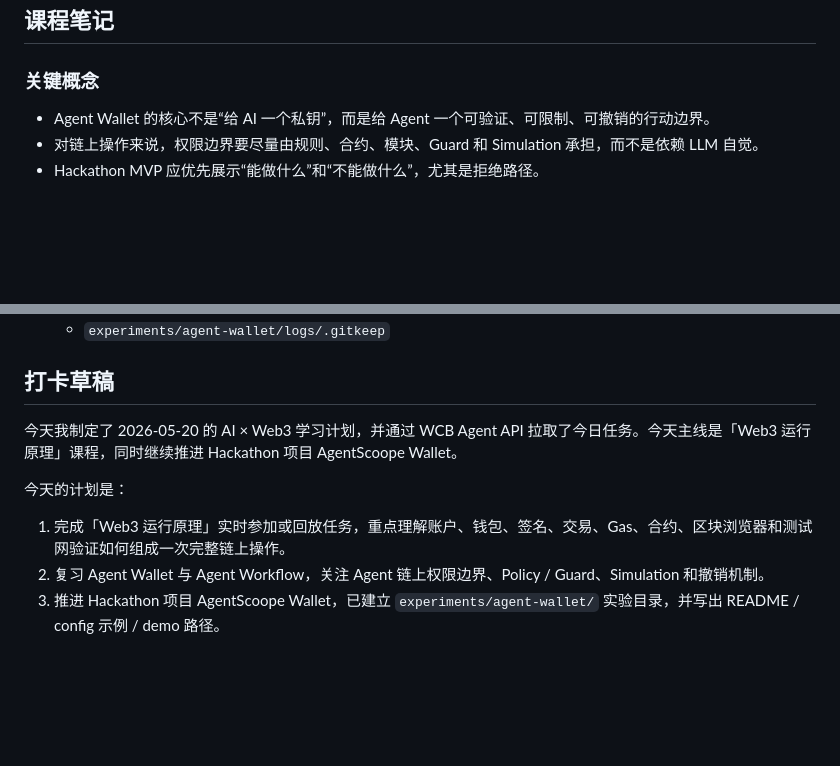
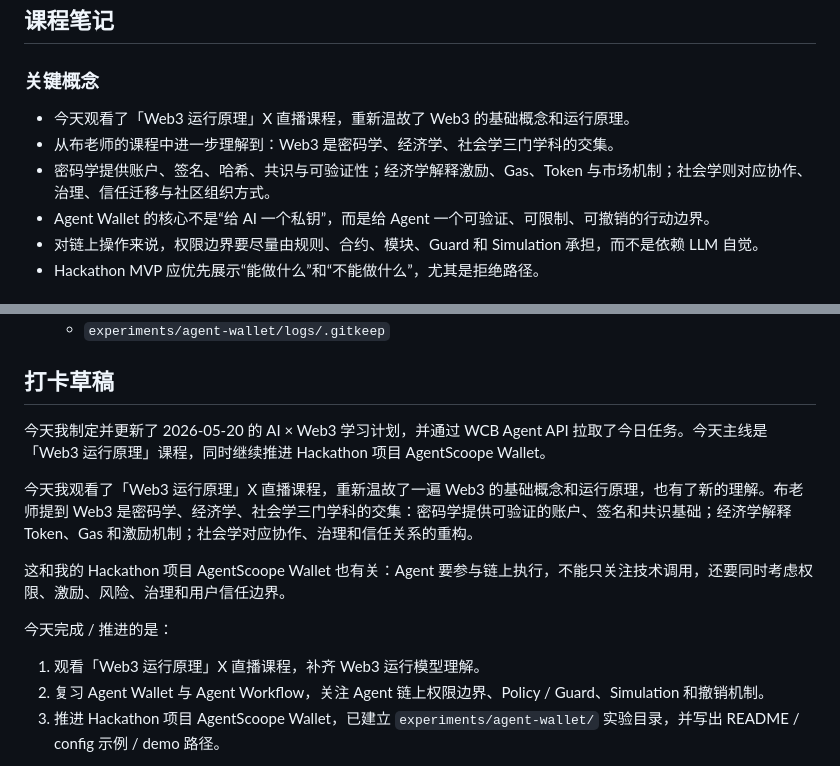
Before and after one commit to baikingrio/ai-web3-school-note, a Markdown page: daily/2026-05-20.md, 2 parts joined by grey strips. Rendered like a GitHub page; blank space fills up the shorter version.

Commit message:
docs: update web3 principles learning note

```diff
--- a/daily/2026-05-20.md
+++ b/daily/2026-05-20.md
@@ -105,6 +105,9 @@ README 里先写清楚：
 
 ### 关键概念
 
+- 今天观看了「Web3 运行原理」X 直播课程，重新温故了 Web3 的基础概念和运行原理。
+- 从布老师的课程中进一步理解到：Web3 是密码学、经济学、社会学三门学科的交集。
+- 密码学提供账户、签名、哈希、共识与可验证性；经济学解释激励、Gas、Token 与市场机制；社会学则对应协作、治理、信任迁移与社区组织方式。
 - Agent Wallet 的核心不是“给 AI 一个私钥”，而是给 Agent 一个可验证、可限制、可撤销的行动边界。
 - 对链上操作来说，权限边界要尽量由规则、合约、模块、Guard 和 Simulation 承担，而不是依赖 LLM 自觉。
 - Hackathon MVP 应优先展示“能做什么”和“不能做什么”，尤其是拒绝路径。
@@ -152,11 +155,15 @@ experiments/agent-wallet/
 
 ## 打卡草稿
 
-今天我制定了 2026-05-20 的 AI × Web3 学习计划，并通过 WCB Agent API 拉取了今日任务。今天主线是「Web3 运行原理」课程，同时继续推进 Hackathon 项目 AgentScoope Wallet。
+今天我制定并更新了 2026-05-20 的 AI × Web3 学习计划，并通过 WCB Agent API 拉取了今日任务。今天主线是「Web3 运行原理」课程，同时继续推进 Hackathon 项目 AgentScoope Wallet。
 
-今天的计划是：
+今天我观看了「Web3 运行原理」X 直播课程，重新温故了一遍 Web3 的基础概念和运行原理，也有了新的理解。布老师提到 Web3 是密码学、经济学、社会学三门学科的交集：密码学提供可验证的账户、签名和共识基础；经济学解释 Token、Gas 和激励机制；社会学对应协作、治理和信任关系的重构。
 
-1. 完成「Web3 运行原理」实时参加或回放任务，重点理解账户、钱包、签名、交易、Gas、合约、区块浏览器和测试网验证如何组成一次完整链上操作。
+这和我的 Hackathon 项目 AgentScoope Wallet 也有关：Agent 要参与链上执行，不能只关注技术调用，还要同时考虑权限、激励、风险、治理和用户信任边界。
+
+今天完成 / 推进的是：
+
+1. 观看「Web3 运行原理」X 直播课程，补齐 Web3 运行模型理解。
 2. 复习 Agent Wallet 与 Agent Workflow，关注 Agent 链上权限边界、Policy / Guard、Simulation 和撤销机制。
 3. 推进 Hackathon 项目 AgentScoope Wallet，已建立 `experiments/agent-wallet/` 实验目录，并写出 README / config 示例 / demo 路径。
 
```
